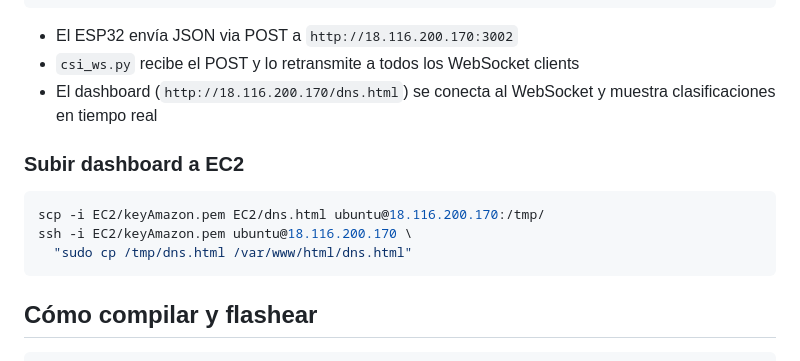
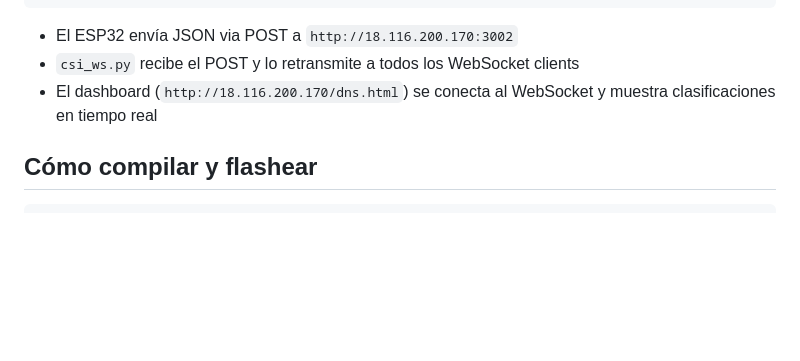
Before and after one commit to odbh34/anomalias-red, a Markdown page: README.md, the part around the change. GitHub-like rendering; blank space fills up the shorter version.

Commit message:
cambio readme

````diff
--- a/README.md
+++ b/README.md
@@ -63,14 +63,6 @@ Red/
 - El dashboard (`http://18.116.200.170/dns.html`) se conecta al WebSocket
   y muestra clasificaciones en tiempo real
 
-### Subir dashboard a EC2
-
-```bash
-scp -i EC2/keyAmazon.pem EC2/dns.html ubuntu@18.116.200.170:/tmp/
-ssh -i EC2/keyAmazon.pem ubuntu@18.116.200.170 \
-  "sudo cp /tmp/dns.html /var/www/html/dns.html"
-```
-
 ## Cómo compilar y flashear
 
 ```bash
````
